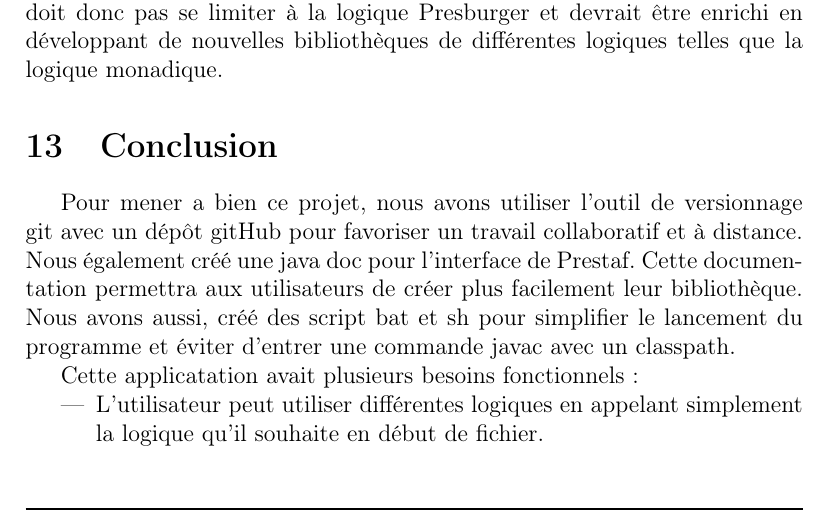
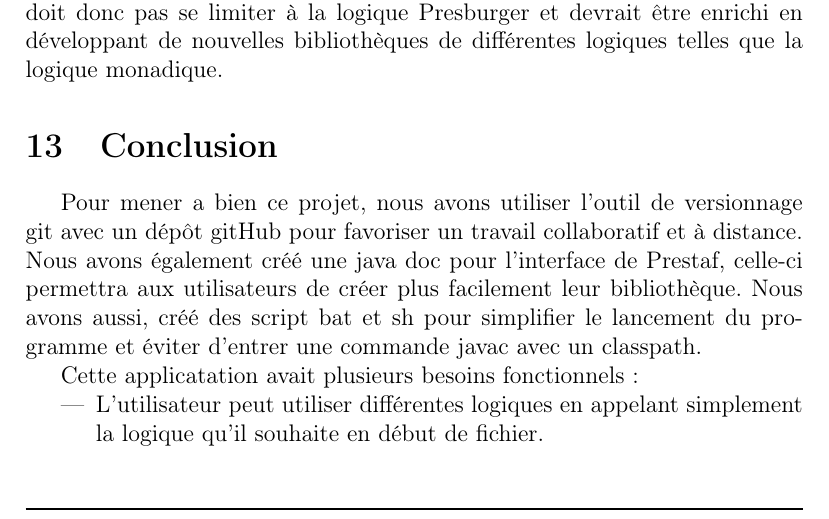
Before and after one commit to jeremyTurnherr/PresTaf, a LaTeX document (Documentation/memoire/memoire.tex): part of page 22 of 24, cut so that both start at the same text. Compiled offline with pdfLaTeX.

Commit message:
Update memoire.tex

```diff
--- a/Documentation/memoire/memoire.tex
+++ b/Documentation/memoire/memoire.tex
@@ -164,7 +164,7 @@
 
 \section{Conclusion}
 
-Pour mener a bien ce projet, nous avons utiliser l'outil de versionnage git avec un dépôt gitHub pour favoriser un travail collaboratif et à distance. Nous également créé une java doc pour l'interface de Prestaf. Cette documentation permettra aux utilisateurs de créer plus facilement leur bibliothèque. Nous avons aussi, créé des script bat et sh pour simplifier le lancement du programme et éviter d'entrer une commande javac avec un classpath.
+Pour mener a bien ce projet, nous avons utiliser l'outil de versionnage git avec un dépôt gitHub pour favoriser un travail collaboratif et à distance. Nous avons également créé une java doc pour l'interface de Prestaf, celle-ci permettra aux utilisateurs de créer plus facilement leur bibliothèque. Nous avons aussi, créé des script bat et sh pour simplifier le lancement du programme et éviter d'entrer une commande javac avec un classpath.
 
 Cette applicatation avait plusieurs besoins fonctionnels:
 	\begin{itemize}
```
